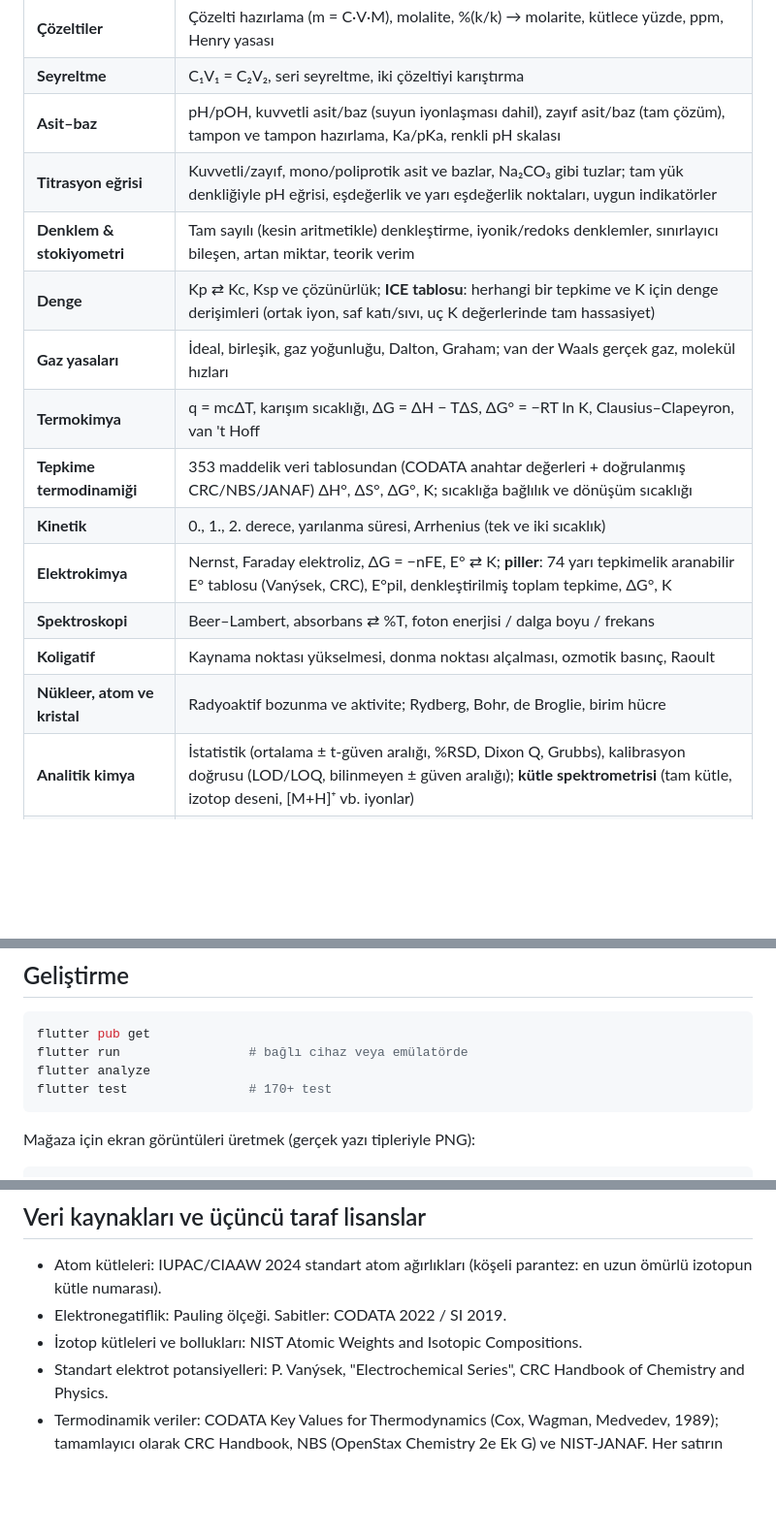
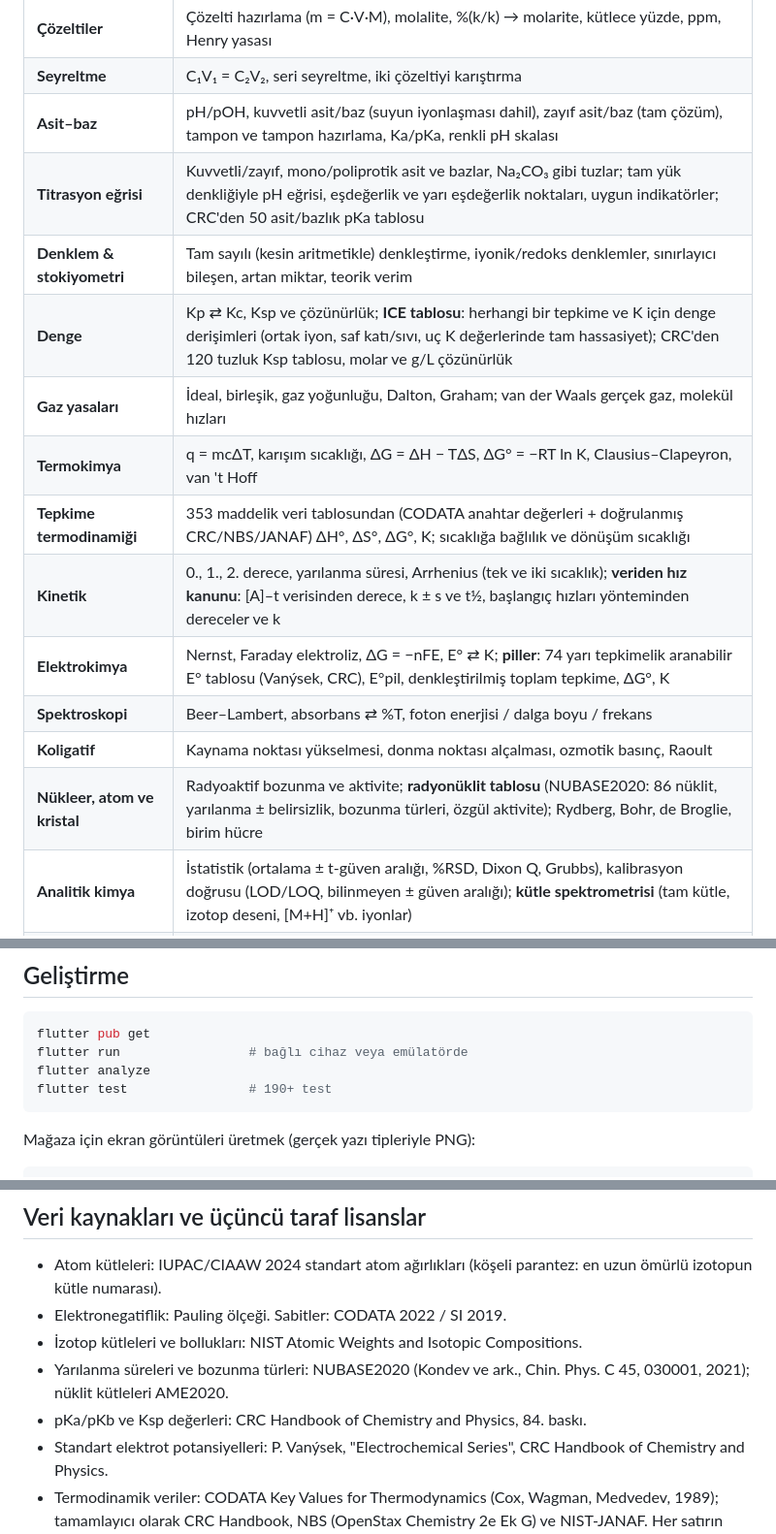
Before and after one commit to unilker/kimyasalhesapmakinesi, a Markdown page: README.md, 3 parts joined by grey strips. Shown at 97% size. Drawn GitHub-style; blank space fills up the shorter version.

Commit message:
Docs: rate-law, pKa, Ksp and radionuclide features and sources
Co-Authored-By: Claude Opus 5.5 <noreply@anthropic.com>
Claude-Session: https://claude.ai/code/session_01Fw3wyMMiNRrJqs5XBBGjGL

````diff
--- a/README.md
+++ b/README.md
@@ -16,17 +16,17 @@ Android ve iOS'ta telefon, tablet ve katlanabilir cihazlarda çalışır. Arayü
 | **Çözeltiler** | Çözelti hazırlama (m = C·V·M), molalite, %(k/k) → molarite, kütlece yüzde, ppm, Henry yasası |
 | **Seyreltme** | C₁V₁ = C₂V₂, seri seyreltme, iki çözeltiyi karıştırma |
 | **Asit–baz** | pH/pOH, kuvvetli asit/baz (suyun iyonlaşması dahil), zayıf asit/baz (tam çözüm), tampon ve tampon hazırlama, Ka/pKa, renkli pH skalası |
-| **Titrasyon eğrisi** | Kuvvetli/zayıf, mono/poliprotik asit ve bazlar, Na₂CO₃ gibi tuzlar; tam yük denkliğiyle pH eğrisi, eşdeğerlik ve yarı eşdeğerlik noktaları, uygun indikatörler |
+| **Titrasyon eğrisi** | Kuvvetli/zayıf, mono/poliprotik asit ve bazlar, Na₂CO₃ gibi tuzlar; tam yük denkliğiyle pH eğrisi, eşdeğerlik ve yarı eşdeğerlik noktaları, uygun indikatörler; CRC'den 50 asit/bazlık pKa tablosu |
 | **Denklem & stokiyometri** | Tam sayılı (kesin aritmetikle) denkleştirme, iyonik/redoks denklemler, sınırlayıcı bileşen, artan miktar, teorik verim |
-| **Denge** | Kp ⇄ Kc, Ksp ve çözünürlük; **ICE tablosu**: herhangi bir tepkime ve K için denge derişimleri (ortak iyon, saf katı/sıvı, uç K değerlerinde tam hassasiyet) |
+| **Denge** | Kp ⇄ Kc, Ksp ve çözünürlük; **ICE tablosu**: herhangi bir tepkime ve K için denge derişimleri (ortak iyon, saf katı/sıvı, uç K değerlerinde tam hassasiyet); CRC'den 120 tuzluk Ksp tablosu, molar ve g/L çözünürlük |
 | **Gaz yasaları** | İdeal, birleşik, gaz yoğunluğu, Dalton, Graham; van der Waals gerçek gaz, molekül hızları |
 | **Termokimya** | q = mcΔT, karışım sıcaklığı, ΔG = ΔH − TΔS, ΔG° = −RT ln K, Clausius–Clapeyron, van 't Hoff |
 | **Tepkime termodinamiği** | 353 maddelik veri tablosundan (CODATA anahtar değerleri + doğrulanmış CRC/NBS/JANAF) ΔH°, ΔS°, ΔG°, K; sıcaklığa bağlılık ve dönüşüm sıcaklığı |
-| **Kinetik** | 0., 1., 2. derece, yarılanma süresi, Arrhenius (tek ve iki sıcaklık) |
+| **Kinetik** | 0., 1., 2. derece, yarılanma süresi, Arrhenius (tek ve iki sıcaklık); **veriden hız kanunu**: [A]–t verisinden derece, k ± s ve t½, başlangıç hızları yönteminden dereceler ve k |
 | **Elektrokimya** | Nernst, Faraday elektroliz, ΔG = −nFE, E° ⇄ K; **piller**: 74 yarı tepkimelik aranabilir E° tablosu (Vanýsek, CRC), E°pil, denkleştirilmiş toplam tepkime, ΔG°, K |
 | **Spektroskopi** | Beer–Lambert, absorbans ⇄ %T, foton enerjisi / dalga boyu / frekans |
 | **Koligatif** | Kaynama noktası yükselmesi, donma noktası alçalması, ozmotik basınç, Raoult |
-| **Nükleer, atom ve kristal** | Radyoaktif bozunma ve aktivite; Rydberg, Bohr, de Broglie, birim hücre |
+| **Nükleer, atom ve kristal** | Radyoaktif bozunma ve aktivite; **radyonüklit tablosu** (NUBASE2020: 86 nüklit, yarılanma ± belirsizlik, bozunma türleri, özgül aktivite); Rydberg, Bohr, de Broglie, birim hücre |
 | **Analitik kimya** | İstatistik (ortalama ± t-güven aralığı, %RSD, Dixon Q, Grubbs), kalibrasyon doğrusu (LOD/LOQ, bilinmeyen ± güven aralığı); **kütle spektrometrisi** (tam kütle, izotop deseni, [M+H]⁺ vb. iyonlar) |
 | **Başvuru** | 118 elementli etkileşimli periyodik tablo, birim çevirici, CODATA 2022 sabitleri |
 | **Geçmiş** | Tüm hesaplar cihazda saklanır (25–500 kayıt, ayarlanabilir), kaydırarak silme, tek dokunuşla kopyalama |
@@ -81,7 +81,7 @@ tool/                   element verisi, simge ve ekran görüntüsü üreticiler
 flutter pub get
 flutter run                 # bağlı cihaz veya emülatörde
 flutter analyze
-flutter test                # 170+ test
+flutter test                # 190+ test
 ```
 
 Mağaza için ekran görüntüleri üretmek (gerçek yazı tipleriyle PNG):
@@ -148,6 +148,8 @@ Bu proje **[Apache Lisansı 2.0](LICENSE)** ile lisanslanmıştır. Kodu kullanm
 - Atom kütleleri: IUPAC/CIAAW 2024 standart atom ağırlıkları (köşeli parantez: en uzun ömürlü izotopun kütle numarası).
 - Elektronegatiflik: Pauling ölçeği. Sabitler: CODATA 2022 / SI 2019.
 - İzotop kütleleri ve bollukları: NIST Atomic Weights and Isotopic Compositions.
+- Yarılanma süreleri ve bozunma türleri: NUBASE2020 (Kondev ve ark., Chin. Phys. C 45, 030001, 2021); nüklit kütleleri AME2020.
+- pKa/pKb ve Ksp değerleri: CRC Handbook of Chemistry and Physics, 84. baskı.
 - Standart elektrot potansiyelleri: P. Vanýsek, "Electrochemical Series", CRC Handbook of Chemistry and Physics.
 - Termodinamik veriler: CODATA Key Values for Thermodynamics (Cox, Wagman, Medvedev, 1989); tamamlayıcı olarak CRC Handbook, NBS (OpenStax Chemistry 2e Ek G) ve NIST-JANAF. Her satırın geçtiği denetimler `tool/data` içindeki dosya başlıklarında yazılıdır.
 - İstatistik: Miller & Miller, *Statistics and Chemometrics for Analytical Chemistry*; Dixon Q kritik değerleri Rorabacher (1991); LOD/LOQ ICH Q2.
````
